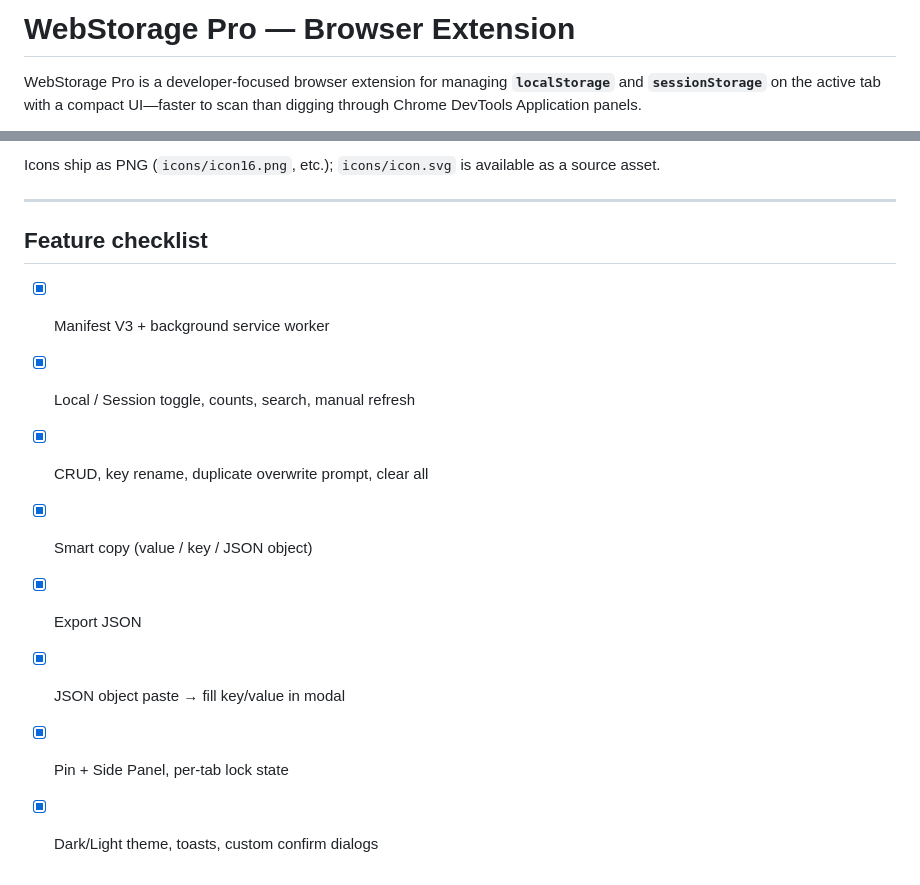
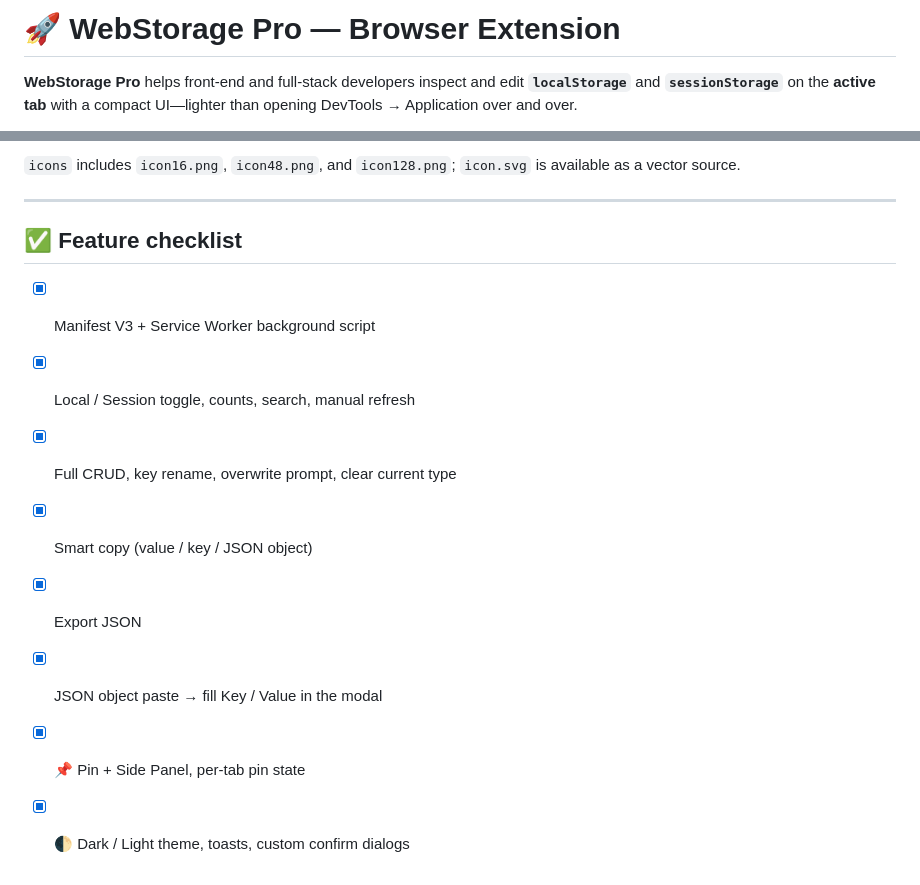
Before and after one commit to qp666/WebStorage-Pro, a Markdown page: README.en.md, 2 parts joined by grey strips. Drawn GitHub-style.

```diff
--- a/README.en.md
+++ b/README.en.md
@@ -1,4 +1,4 @@
-# WebStorage Pro — Browser Extension
+# 🚀 WebStorage Pro — Browser Extension
 
-WebStorage Pro is a developer-focused browser extension for managing **`localStorage`** and **`sessionStorage`** on the active tab with a compact UI—faster to scan than digging through Chrome DevTools Application panels.
+**WebStorage Pro** helps front-end and full-stack developers inspect and edit **`localStorage`** and **`sessionStorage`** on the **active tab** with a compact UI—lighter than opening DevTools → Application over and over.
 
@@ -69,15 +86,15 @@ To update, load the new unpacked folder again (or replace files and use **Reload
 
-Icons ship as PNG (`icons/icon16.png`, etc.); `icons/icon.svg` is available as a source asset.
+`icons` includes `icon16.png`, `icon48.png`, and `icon128.png`; `icon.svg` is available as a vector source.
 
 ---
 
-## Feature checklist
+## ✅ Feature checklist
 
-- [x] Manifest V3 + background service worker
+- [x] Manifest V3 + Service Worker background script
 - [x] Local / Session toggle, counts, search, manual refresh
-- [x] CRUD, key rename, duplicate overwrite prompt, clear all
+- [x] Full CRUD, key rename, overwrite prompt, clear current type
 - [x] Smart copy (value / key / JSON object)
 - [x] Export JSON
-- [x] JSON object paste → fill key/value in modal
-- [x] Pin + Side Panel, per-tab lock state
-- [x] Dark/Light theme, toasts, custom confirm dialogs
+- [x] JSON object paste → fill Key / Value in the modal
+- [x] 📌 Pin + Side Panel, per-tab pin state
+- [x] 🌓 Dark / Light theme, toasts, custom confirm dialogs
```
Also changed, not shown: other parts of README.en.md (+52 -35 lines), README.md (+1 -1 lines).
